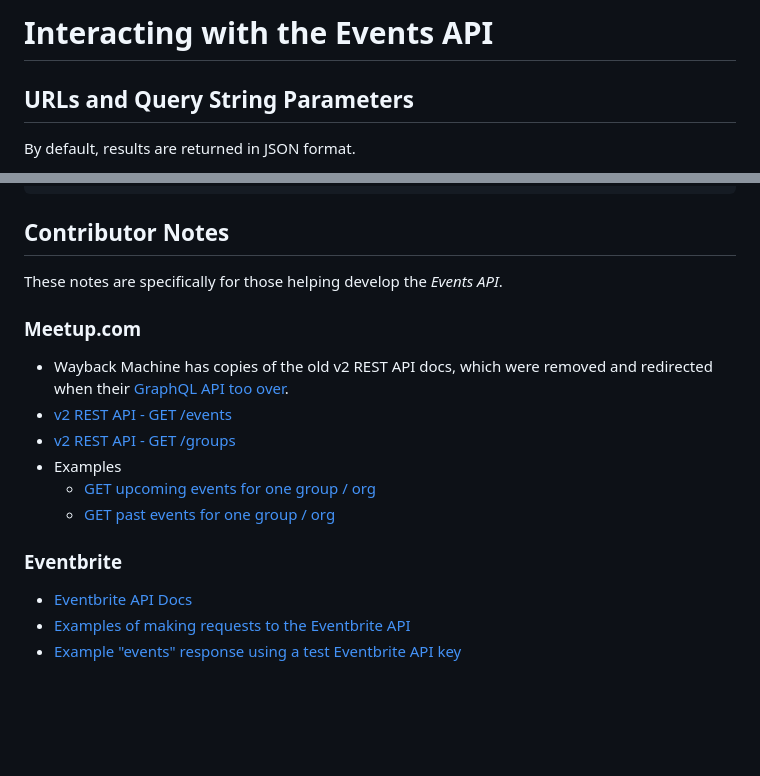
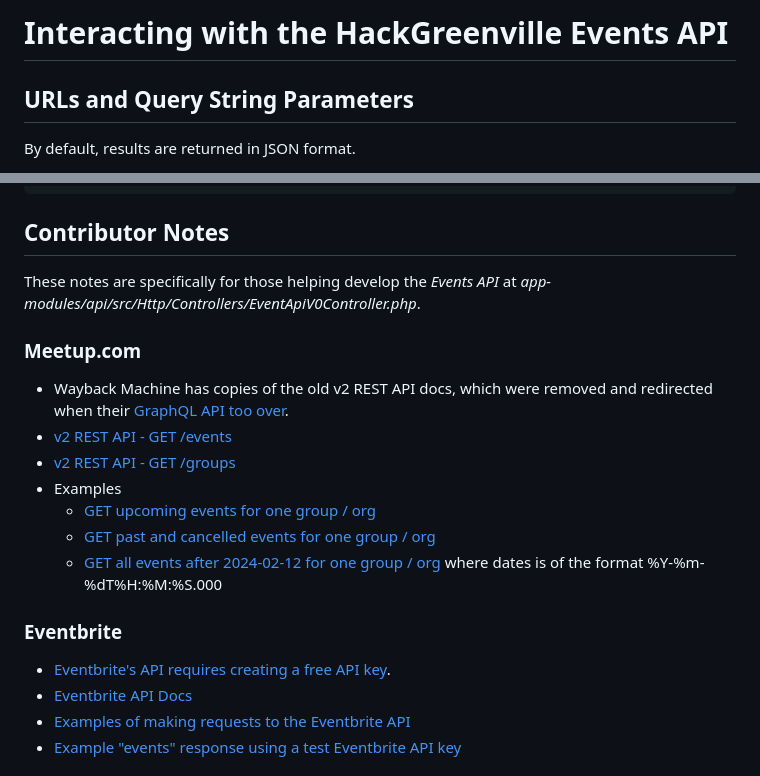
Before and after one commit to hackgvl/hackgreenville-com, a Markdown page: EVENTS_API.md, 2 parts joined by grey strips. GitHub-like rendering; blank space fills up the shorter version.

Commit message:
Update EVENTS_API.md
Add  better examples of calling Meetup and Eventbrite

````diff
--- a/EVENTS_API.md
+++ b/EVENTS_API.md
@@ -1,4 +1,4 @@
-# Interacting with the Events API
+# Interacting with the HackGreenville Events API
 
 ## URLs and Query String Parameters
 By default, results are returned in JSON format.
@@ -49,17 +49,19 @@ By default, results are returned in JSON format.
 ```
 
 ## Contributor Notes
-These notes are specifically for those helping develop the _Events API_.
+These notes are specifically for those helping develop the _Events API_ at _app-modules/api/src/Http/Controllers/EventApiV0Controller.php_.
 
 ### Meetup.com
 * Wayback Machine has copies of the old v2 REST API docs, which were removed and redirected when their [GraphQL API too over](https://github.com/hackgvl/hackgreenville-com/issues/212).
 * [v2 REST API - GET /events](https://web.archive.org/web/20170709041824/http://www.meetup.com/meetup_api/docs/2/events/)
 * [v2 REST API - GET /groups](https://web.archive.org/web/20170709041556/http://www.meetup.com/meetup_api/docs/2/groups/)
 * Examples
-  * [GET upcoming events for one group / org](https://api.meetup.com/hack-greenville/events?&sign=true&photo-host=public)
-  * [GET past events for one group / org](https://api.meetup.com/hack-greenville/events?&sign=true&photo-host=public&status=past)
+  * [GET upcoming events for one group / org](https://api.meetup.com/hack-greenville/events?&sign=true&photo-host=public&status=upcoming)
+  * [GET past and cancelled events for one group / org](https://api.meetup.com/hack-greenville/events?&sign=true&photo-host=public&status=past,cancelled)
+  * [GET all events after 2024-02-12 for one group / org](https://api.meetup.com/synergymill/events?&sign=true&photo-host=public&no_earlier_than=2024-02-12T02:21:20.000&status=upcoming,cancelled,past&page=50) where dates is of the format %Y-%m-%dT%H:%M:%S.000
 
 ### Eventbrite
+* [Eventbrite's API requires creating a free API key](https://www.eventbrite.com/help/en-us/articles/849962/generate-an-api-key/).
 * [Eventbrite API Docs](https://www.eventbrite.com/platform/api)
 * [Examples of making requests to the Eventbrite API](https://github.com/hackgvl/hackgreenville-com/issues/217#issuecomment-802212633)
 * [Example "events" response using a test Eventbrite API key](https://www.eventbriteapi.com/v3/events/10584525601/?token=BKKRDKVUVRC5WG4HAVLT)
````
